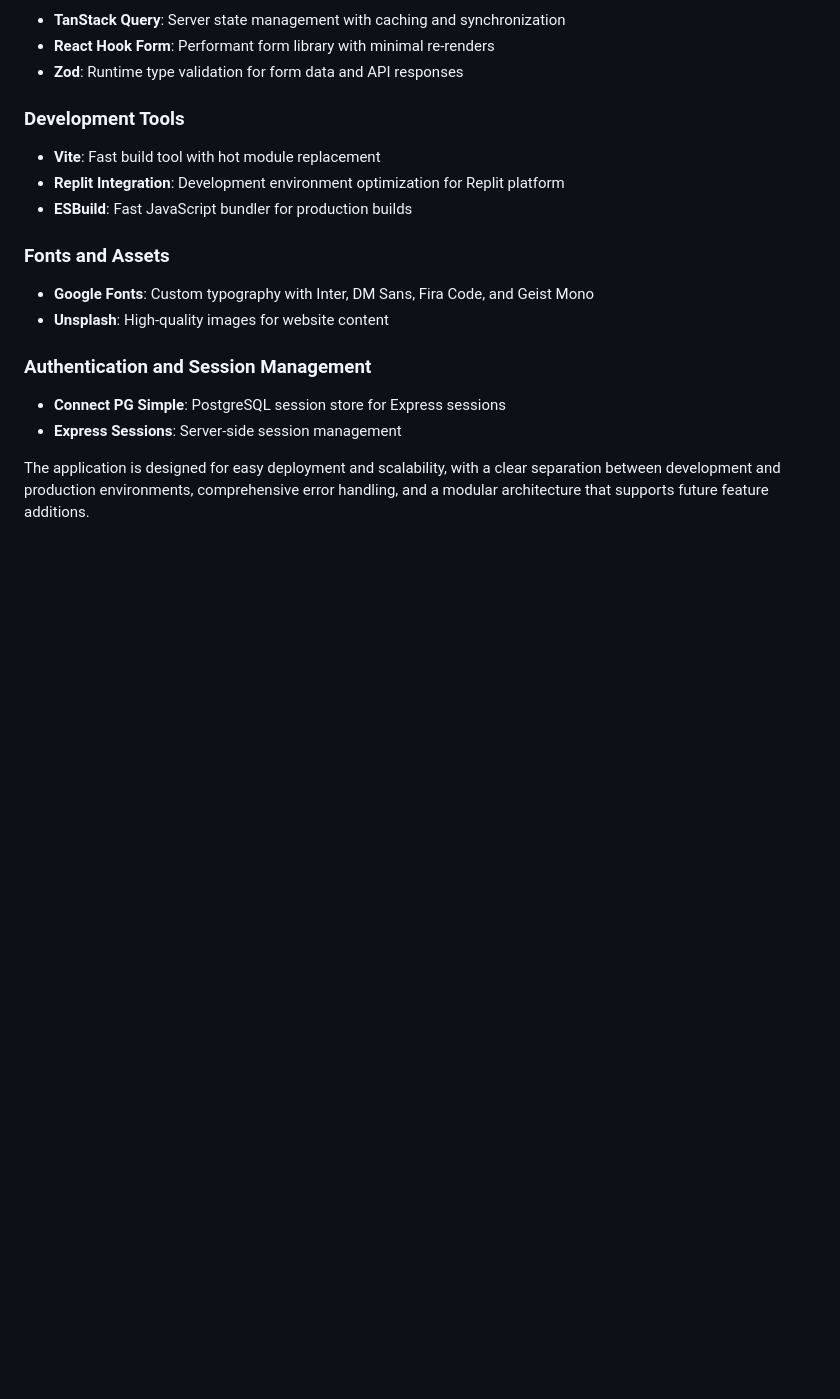
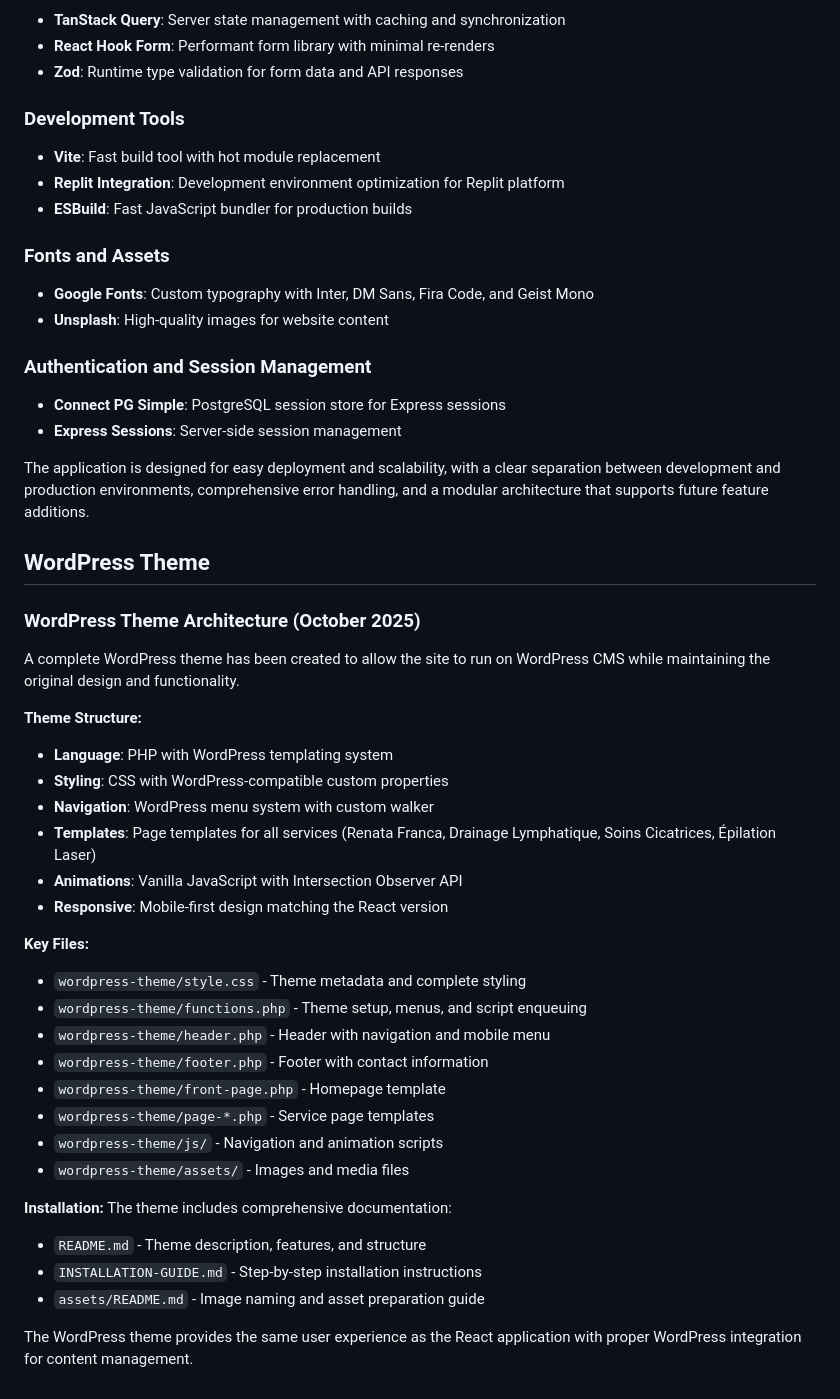
Before and after one commit to ShaunFlint1919/odyssea, a Markdown page: replit.md, the part around the change. GitHub-like rendering; blank space fills up the shorter version.

Commit message:
Add a WordPress theme to manage content and site structure effectively
Introduce a new WordPress theme with PHP, CSS, and JavaScript to replicate the React application's design and functionality, utilizing WordPress's CMS capabilities for content management and navigation.

Replit-Commit-Author: Agent
Replit-Commit-Session-Id: dcb4b478-c7bd-4c45-92d4-f0e2246ae440
Replit-Commit-Checkpoint-Type: full_checkpoint
Replit-Commit-Screenshot-Url: https://storage.googleapis.com/screenshot-production-us-central1/42c8c349-52c2-4bc3-9394-7eeb0efb3a11/dcb4b478-c7bd-4c45-92d4-f0e2246ae440/mgMlusE

```diff
--- a/replit.md
+++ b/replit.md
@@ -74,3 +74,34 @@ Preferred communication style: Simple, everyday language.
 - **Express Sessions**: Server-side session management
 
 The application is designed for easy deployment and scalability, with a clear separation between development and production environments, comprehensive error handling, and a modular architecture that supports future feature additions.
+
+## WordPress Theme
+
+### WordPress Theme Architecture (October 2025)
+A complete WordPress theme has been created to allow the site to run on WordPress CMS while maintaining the original design and functionality.
+
+**Theme Structure:**
+- **Language**: PHP with WordPress templating system
+- **Styling**: CSS with WordPress-compatible custom properties
+- **Navigation**: WordPress menu system with custom walker
+- **Templates**: Page templates for all services (Renata Franca, Drainage Lymphatique, Soins Cicatrices, Épilation Laser)
+- **Animations**: Vanilla JavaScript with Intersection Observer API
+- **Responsive**: Mobile-first design matching the React version
+
+**Key Files:**
+- `wordpress-theme/style.css` - Theme metadata and complete styling
+- `wordpress-theme/functions.php` - Theme setup, menus, and script enqueuing
+- `wordpress-theme/header.php` - Header with navigation and mobile menu
+- `wordpress-theme/footer.php` - Footer with contact information
+- `wordpress-theme/front-page.php` - Homepage template
+- `wordpress-theme/page-*.php` - Service page templates
+- `wordpress-theme/js/` - Navigation and animation scripts
+- `wordpress-theme/assets/` - Images and media files
+
+**Installation:**
+The theme includes comprehensive documentation:
+- `README.md` - Theme description, features, and structure
+- `INSTALLATION-GUIDE.md` - Step-by-step installation instructions
+- `assets/README.md` - Image naming and asset preparation guide
+
+The WordPress theme provides the same user experience as the React application with proper WordPress integration for content management.
```
